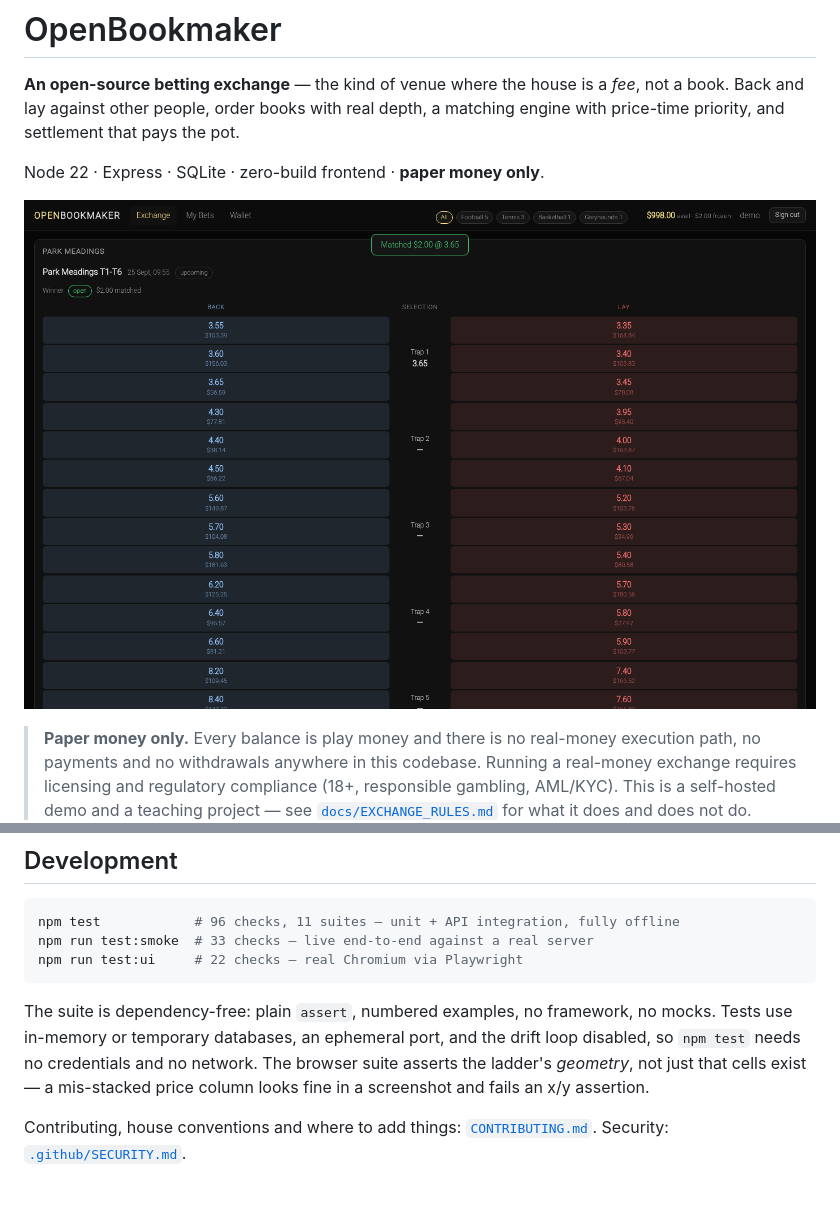
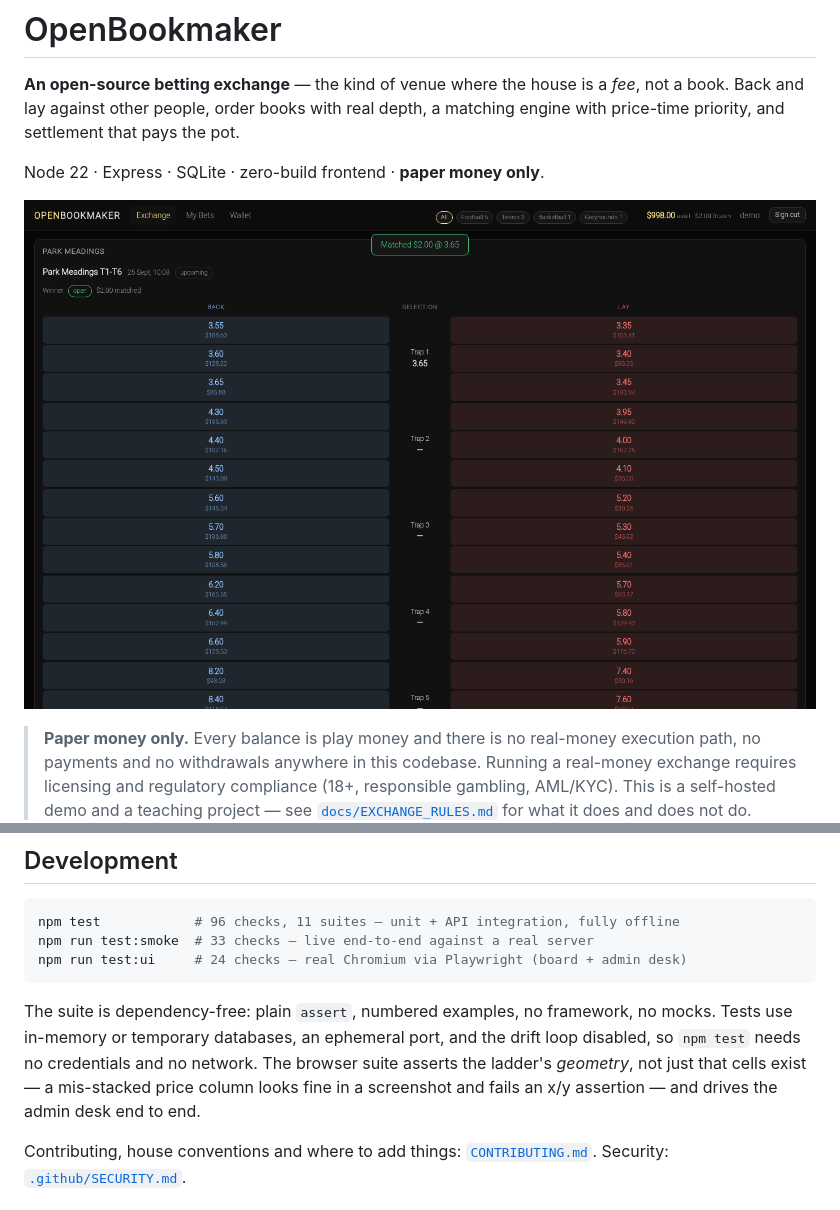
Before and after one commit to wippa-studios/OpenBookmaker, a Markdown page: README.md, 2 parts joined by grey strips. Rendered like a GitHub page; pictures changed too: docs/screenshot.png (added), ui-test.png.

````diff
--- a/README.md
+++ b/README.md
@@ -7,7 +7,7 @@ pot.
 
 Node 22 · Express · SQLite · zero-build frontend · **paper money only**.
 
-![The OpenBookmaker exchange board showing a Betfair-style ladder](ui-test.png)
+![The OpenBookmaker exchange board showing a Betfair-style ladder](docs/screenshot.png)
 
 > **Paper money only.** Every balance is play money and there is no real-money
 > execution path, no payments and no withdrawals anywhere in this codebase.
@@ -178,14 +178,15 @@ a bad value **aborts the launch** rather than failing later.
 ```bash
 npm test            # 96 checks, 11 suites — unit + API integration, fully offline
 npm run test:smoke  # 33 checks — live end-to-end against a real server
-npm run test:ui     # 22 checks — real Chromium via Playwright
+npm run test:ui     # 24 checks — real Chromium via Playwright (board + admin desk)
 ```
 
 The suite is dependency-free: plain `assert`, numbered examples, no framework,
 no mocks. Tests use in-memory or temporary databases, an ephemeral port, and the
 drift loop disabled, so `npm test` needs no credentials and no network. The
 browser suite asserts the ladder's *geometry*, not just that cells exist — a
-mis-stacked price column looks fine in a screenshot and fails an x/y assertion.
+mis-stacked price column looks fine in a screenshot and fails an x/y assertion —
+and drives the admin desk end to end.
 
 Contributing, house conventions and where to add things:
 [`CONTRIBUTING.md`](CONTRIBUTING.md). Security: [`.github/SECURITY.md`](.github/SECURITY.md).
````
Also changed, not shown: CHANGELOG.md (+7 -2 lines), 2 other files.
